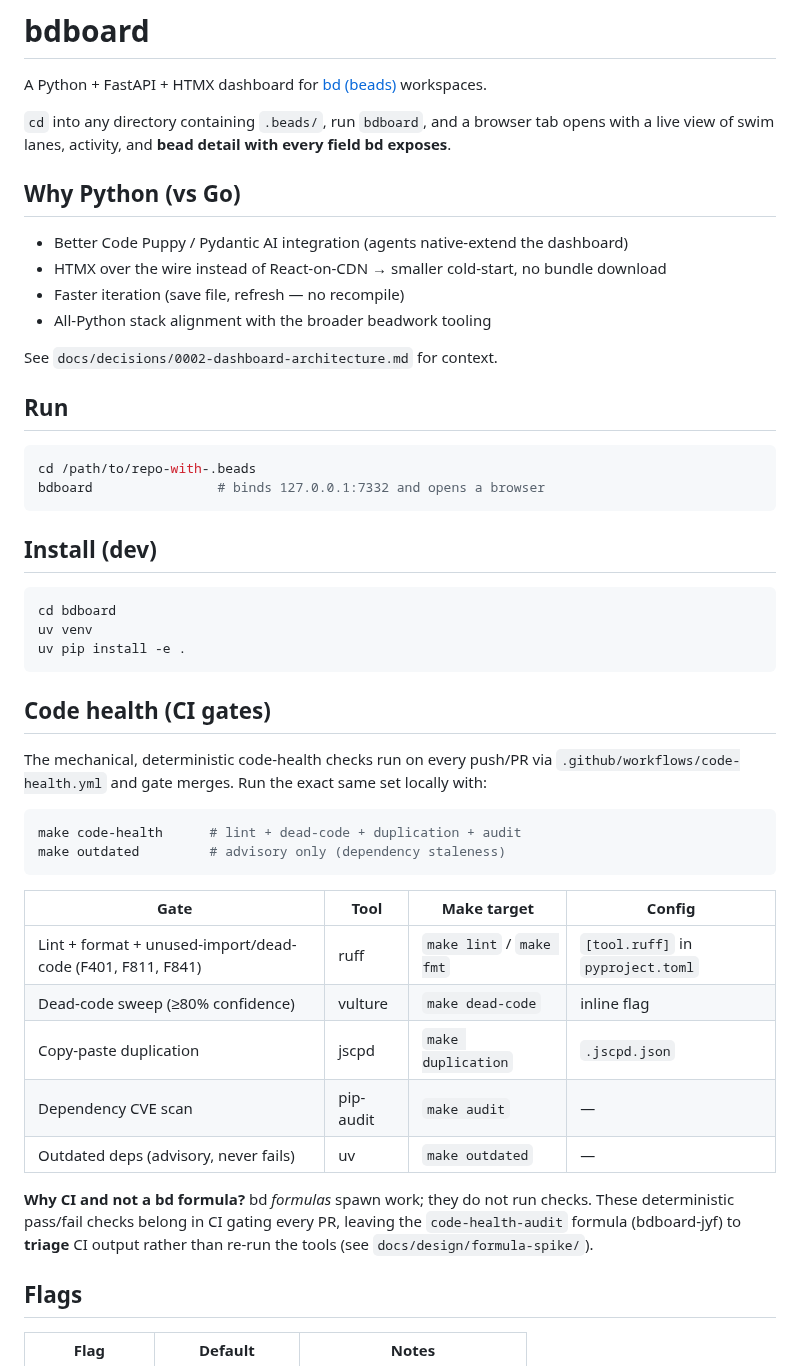
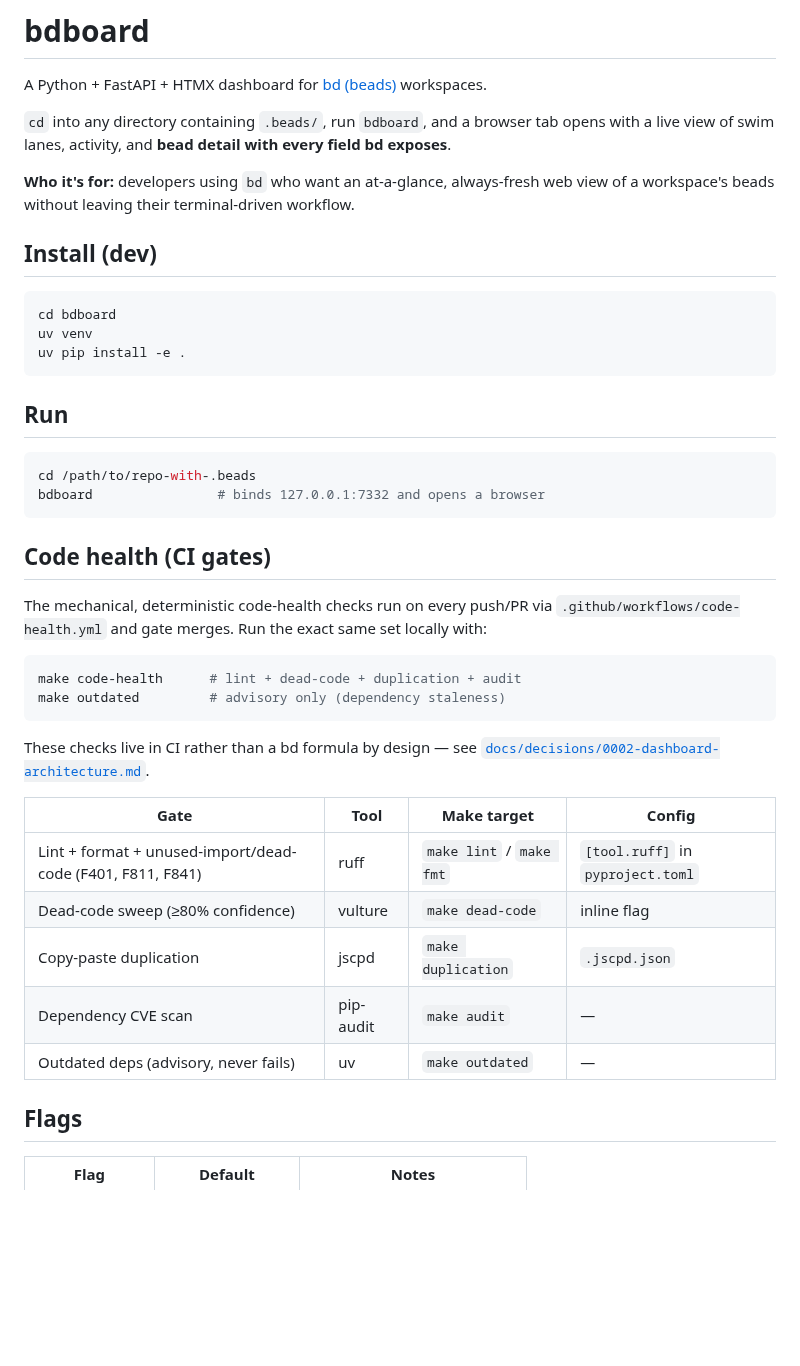
Before and after one commit to weegens-aaron/bdboard, a Markdown page: README.md, the part around the change. Rendered like a GitHub page; blank space fills up the shorter version.

````diff
--- a/README.md
+++ b/README.md
@@ -6,21 +6,8 @@ A Python + FastAPI + HTMX dashboard for [bd (beads)](https://github.com/gastownh
 opens with a live view of swim lanes, activity, and **bead detail with every
 field bd exposes**.
 
-## Why Python (vs Go)
-
-- Better Code Puppy / Pydantic AI integration (agents native-extend the dashboard)
-- HTMX over the wire instead of React-on-CDN → smaller cold-start, no bundle download
-- Faster iteration (save file, refresh — no recompile)
-- All-Python stack alignment with the broader beadwork tooling
-
-See `docs/decisions/0002-dashboard-architecture.md` for context.
-
-## Run
-
-```sh
-cd /path/to/repo-with-.beads
-bdboard                # binds 127.0.0.1:7332 and opens a browser
-```
+**Who it's for:** developers using `bd` who want an at-a-glance, always-fresh
+web view of a workspace's beads without leaving their terminal-driven workflow.
 
 ## Install (dev)
 
@@ -28,6 +15,13 @@ bdboard                # binds 127.0.0.1:7332 and opens a browser
 cd bdboard
 uv venv
 uv pip install -e .
+```
+
+## Run
+
+```sh
+cd /path/to/repo-with-.beads
+bdboard                # binds 127.0.0.1:7332 and opens a browser
 ```
 
 ## Code health (CI gates)
@@ -41,6 +35,9 @@ make code-health      # lint + dead-code + duplication + audit
 make outdated         # advisory only (dependency staleness)
 ```
 
+These checks live in CI rather than a bd formula by design — see
+[`docs/decisions/0002-dashboard-architecture.md`](docs/decisions/0002-dashboard-architecture.md).
+
 | Gate | Tool | Make target | Config |
 | --- | --- | --- | --- |
 | Lint + format + unused-import/dead-code (F401, F811, F841) | ruff | `make lint` / `make fmt` | `[tool.ruff]` in `pyproject.toml` |
@@ -48,11 +45,6 @@ make outdated         # advisory only (dependency staleness)
 | Copy-paste duplication | jscpd | `make duplication` | `.jscpd.json` |
 | Dependency CVE scan | pip-audit | `make audit` | — |
 | Outdated deps (advisory, never fails) | uv | `make outdated` | — |
-
-**Why CI and not a bd formula?** bd *formulas* spawn work; they do not run
-checks. These deterministic pass/fail checks belong in CI gating every PR,
-leaving the `code-health-audit` formula (bdboard-jyf) to **triage** CI output
-rather than re-run the tools (see `docs/design/formula-spike/`).
 
 ## Flags
 
````
Also changed, not shown: docs/decisions/0002-dashboard-architecture.md (added, +53 -0 lines).
